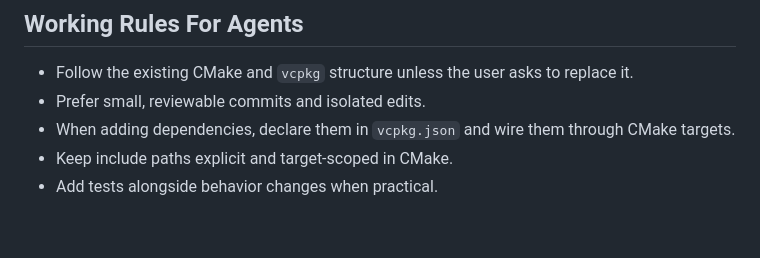
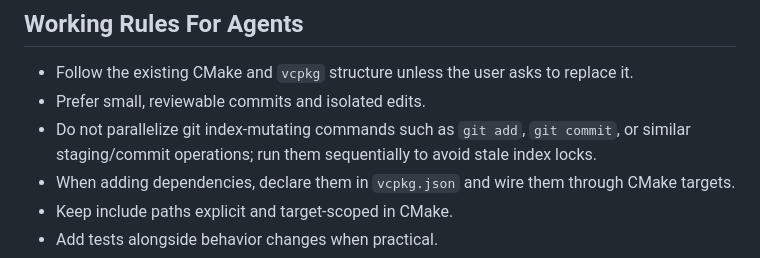
Before and after one commit to handresen/console_calc, a Markdown page: AGENTS.md, the part around the change. GitHub-like rendering; blank space fills up the shorter version.

Commit message:
Avoid parallel git index operations

```diff
--- a/AGENTS.md
+++ b/AGENTS.md
@@ -69,6 +69,7 @@
 ## Working Rules For Agents
 - Follow the existing CMake and `vcpkg` structure unless the user asks to replace it.
 - Prefer small, reviewable commits and isolated edits.
+- Do not parallelize git index-mutating commands such as `git add`, `git commit`, or similar staging/commit operations; run them sequentially to avoid stale index locks.
 - When adding dependencies, declare them in `vcpkg.json` and wire them through CMake targets.
 - Keep include paths explicit and target-scoped in CMake.
 - Add tests alongside behavior changes when practical.
```
